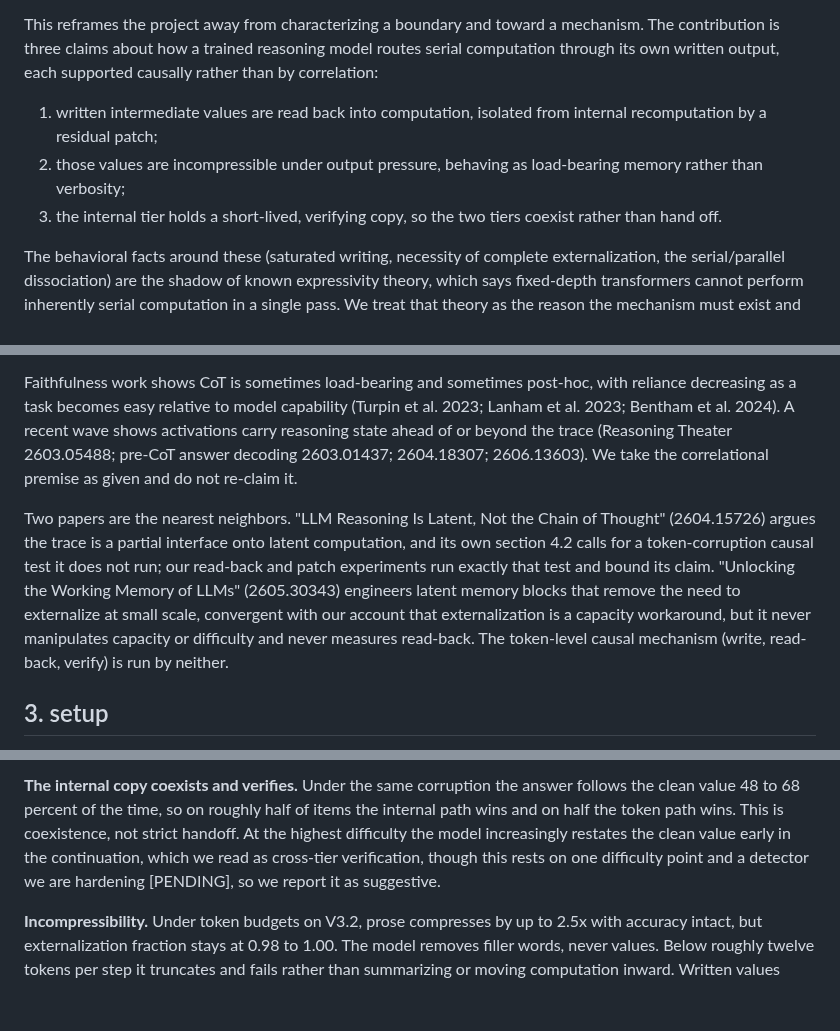
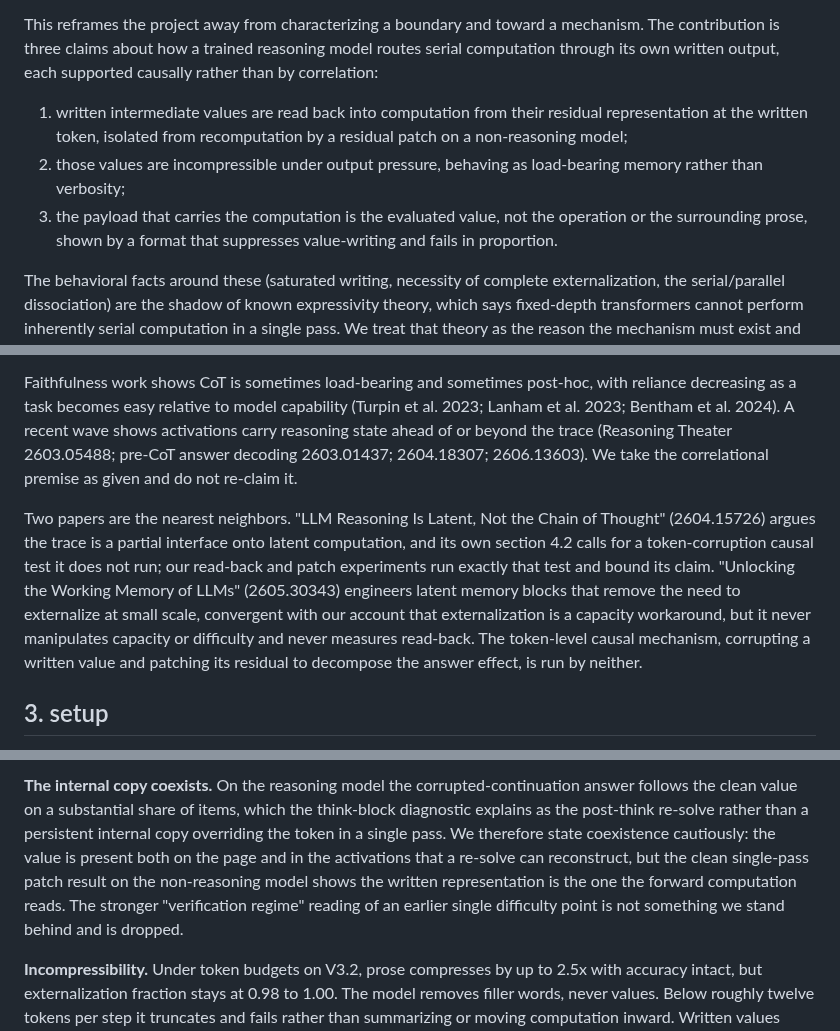
Before and after one commit to lijuliana/CS2881R-HW0, a Markdown page: paper/main.md, 3 parts joined by grey strips. Drawn GitHub-style; blank space fills up the shorter version.

Commit message:
align read-back framing across paper and synthesis: residual-patch read-back localization, drop verification-regime overclaim, honest reasoning-vs-nonreasoning distinction

```diff
--- a/paper/main.md
+++ b/paper/main.md
@@ -14,9 +14,9 @@ We do not find an onset. The write policy is saturated: models write essentially
 
 This reframes the project away from characterizing a boundary and toward a mechanism. The contribution is three claims about how a trained reasoning model routes serial computation through its own written output, each supported causally rather than by correlation:
 
-1. written intermediate values are read back into computation, isolated from internal recomputation by a residual patch;
+1. written intermediate values are read back into computation from their residual representation at the written token, isolated from recomputation by a residual patch on a non-reasoning model;
 2. those values are incompressible under output pressure, behaving as load-bearing memory rather than verbosity;
-3. the internal tier holds a short-lived, verifying copy, so the two tiers coexist rather than hand off.
+3. the payload that carries the computation is the evaluated value, not the operation or the surrounding prose, shown by a format that suppresses value-writing and fails in proportion.
 
 The behavioral facts around these (saturated writing, necessity of complete externalization, the serial/parallel dissociation) are the shadow of known expressivity theory, which says fixed-depth transformers cannot perform inherently serial computation in a single pass. We treat that theory as the reason the mechanism must exist and put the mechanism, which the theory does not describe, in front.
 
@@ -26,7 +26,7 @@ Expressivity theory establishes that constant-depth transformers are limited to
 
 Faithfulness work shows CoT is sometimes load-bearing and sometimes post-hoc, with reliance decreasing as a task becomes easy relative to model capability (Turpin et al. 2023; Lanham et al. 2023; Bentham et al. 2024). A recent wave shows activations carry reasoning state ahead of or beyond the trace (Reasoning Theater 2603.05488; pre-CoT answer decoding 2603.01437; 2604.18307; 2606.13603). We take the correlational premise as given and do not re-claim it.
 
-Two papers are the nearest neighbors. "LLM Reasoning Is Latent, Not the Chain of Thought" (2604.15726) argues the trace is a partial interface onto latent computation, and its own section 4.2 calls for a token-corruption causal test it does not run; our read-back and patch experiments run exactly that test and bound its claim. "Unlocking the Working Memory of LLMs" (2605.30343) engineers latent memory blocks that remove the need to externalize at small scale, convergent with our account that externalization is a capacity workaround, but it never manipulates capacity or difficulty and never measures read-back. The token-level causal mechanism (write, read-back, verify) is run by neither.
+Two papers are the nearest neighbors. "LLM Reasoning Is Latent, Not the Chain of Thought" (2604.15726) argues the trace is a partial interface onto latent computation, and its own section 4.2 calls for a token-corruption causal test it does not run; our read-back and patch experiments run exactly that test and bound its claim. "Unlocking the Working Memory of LLMs" (2605.30343) engineers latent memory blocks that remove the need to externalize at small scale, convergent with our account that externalization is a capacity workaround, but it never manipulates capacity or difficulty and never measures read-back. The token-level causal mechanism, corrupting a written value and patching its residual to decompose the answer effect, is run by neither.
 
 ## 3. setup
 
@@ -50,5 +50,5 @@ We take the circularity objection seriously: on variable chains the format write
 
-**The internal copy coexists and verifies.** Under the same corruption the answer follows the clean value 48 to 68 percent of the time, so on roughly half of items the internal path wins and on half the token path wins. This is coexistence, not strict handoff. At the highest difficulty the model increasingly restates the clean value early in the continuation, which we read as cross-tier verification, though this rests on one difficulty point and a detector we are hardening [PENDING], so we report it as suggestive.
+**The internal copy coexists.** On the reasoning model the corrupted-continuation answer follows the clean value on a substantial share of items, which the think-block diagnostic explains as the post-think re-solve rather than a persistent internal copy overriding the token in a single pass. We therefore state coexistence cautiously: the value is present both on the page and in the activations that a re-solve can reconstruct, but the clean single-pass patch result on the non-reasoning model shows the written representation is the one the forward computation reads. The stronger "verification regime" reading of an earlier single difficulty point is not something we stand behind and is dropped.
 
 **Incompressibility.** Under token budgets on V3.2, prose compresses by up to 2.5x with accuracy intact, but externalization fraction stays at 0.98 to 1.00. The model removes filler words, never values. Below roughly twelve tokens per step it truncates and fails rather than summarizing or moving computation inward. Written values behave as incompressible cargo, the signature of load-bearing memory rather than optional narration.
 
```
Also changed, not shown: other parts of paper/main.md (+2 -2 lines), notes/synthesis.md (+3 -3 lines).
